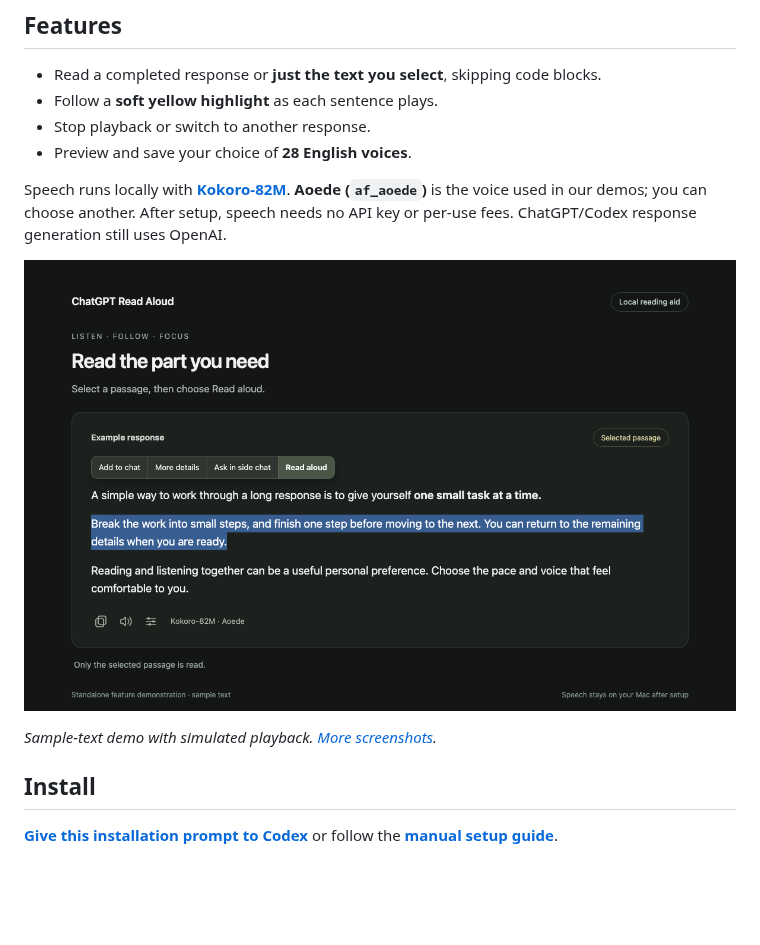
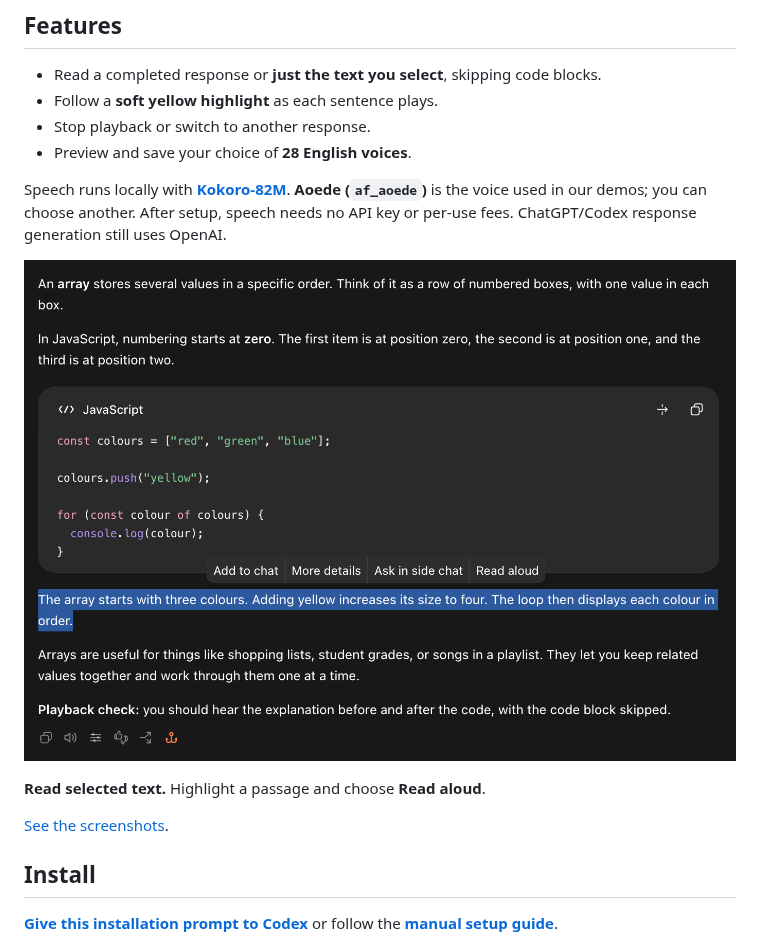
Before and after one commit to EdoiseO/chatgpt-read-aloud, a Markdown page: README.md, the part around the change. Drawn GitHub-style; pictures changed too: docs/images/read-selection.png; blank space fills up the shorter version.

Commit message:
Use real app screenshots with captions below each image

```diff
--- a/README.md
+++ b/README.md
@@ -20,8 +20,9 @@ generation still uses OpenAI.
 
 ![Read aloud on a selected passage](docs/images/read-selection.png)
 
-*Sample-text demo with simulated playback.
-[More screenshots](docs/SCREENSHOTS.md).*
+**Read selected text.** Highlight a passage and choose **Read aloud**.
+
+[See the screenshots](docs/SCREENSHOTS.md).
 
 ## Install
 
```
Also changed, not shown: docs/DEVELOPMENT.md (+16 -0 lines), docs/SCREENSHOTS.md (+26 -32 lines), docs/images/code-blocks-skipped.png (added), docs/images/demos/read-selection.png (added), docs/images/demos/sentence-highlight.png (added), docs/images/demos/voice-picker.png (renamed from docs/images/voice-picker.png), docs/images/sentence-highlight.png, 1 other file.
